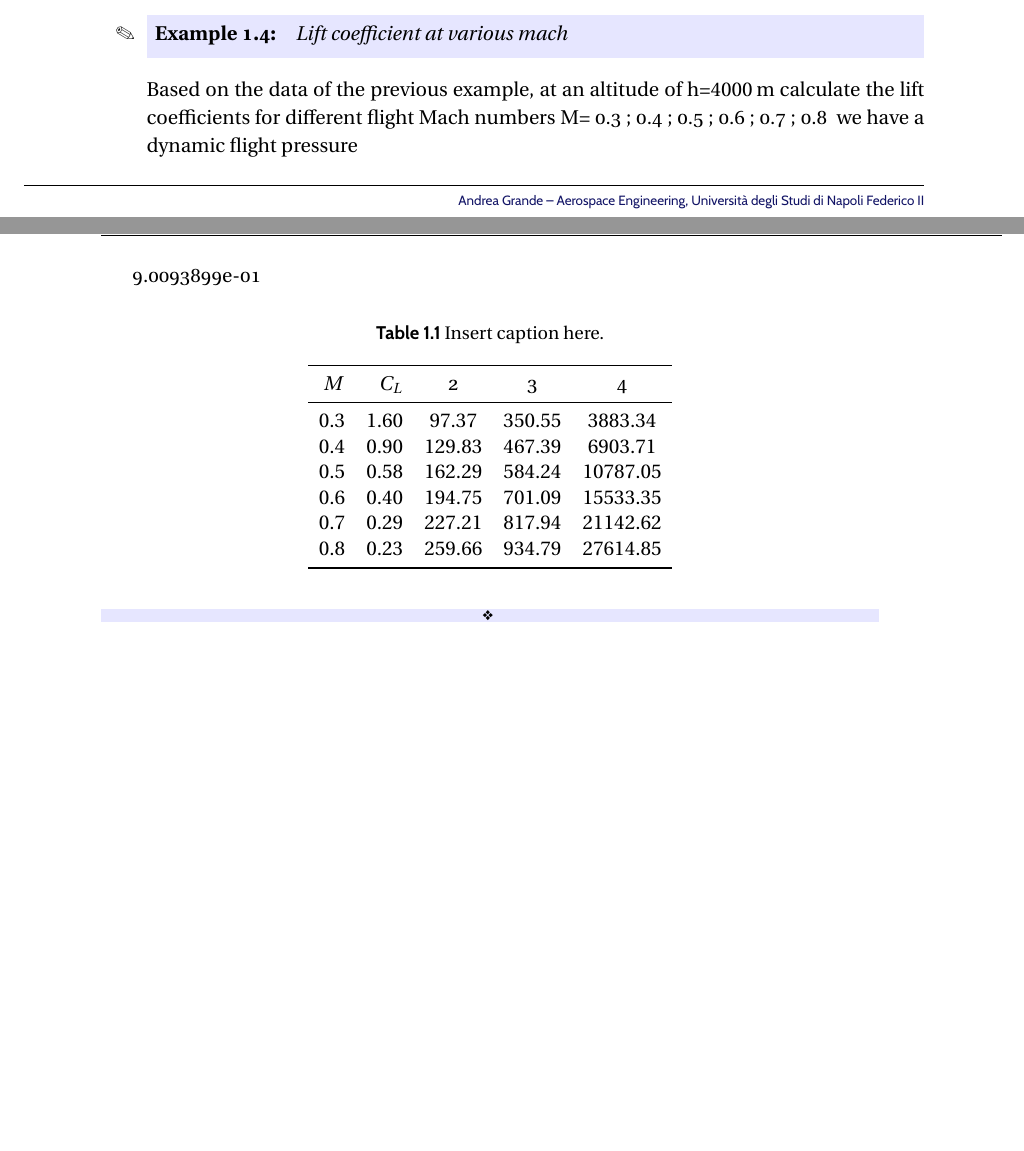
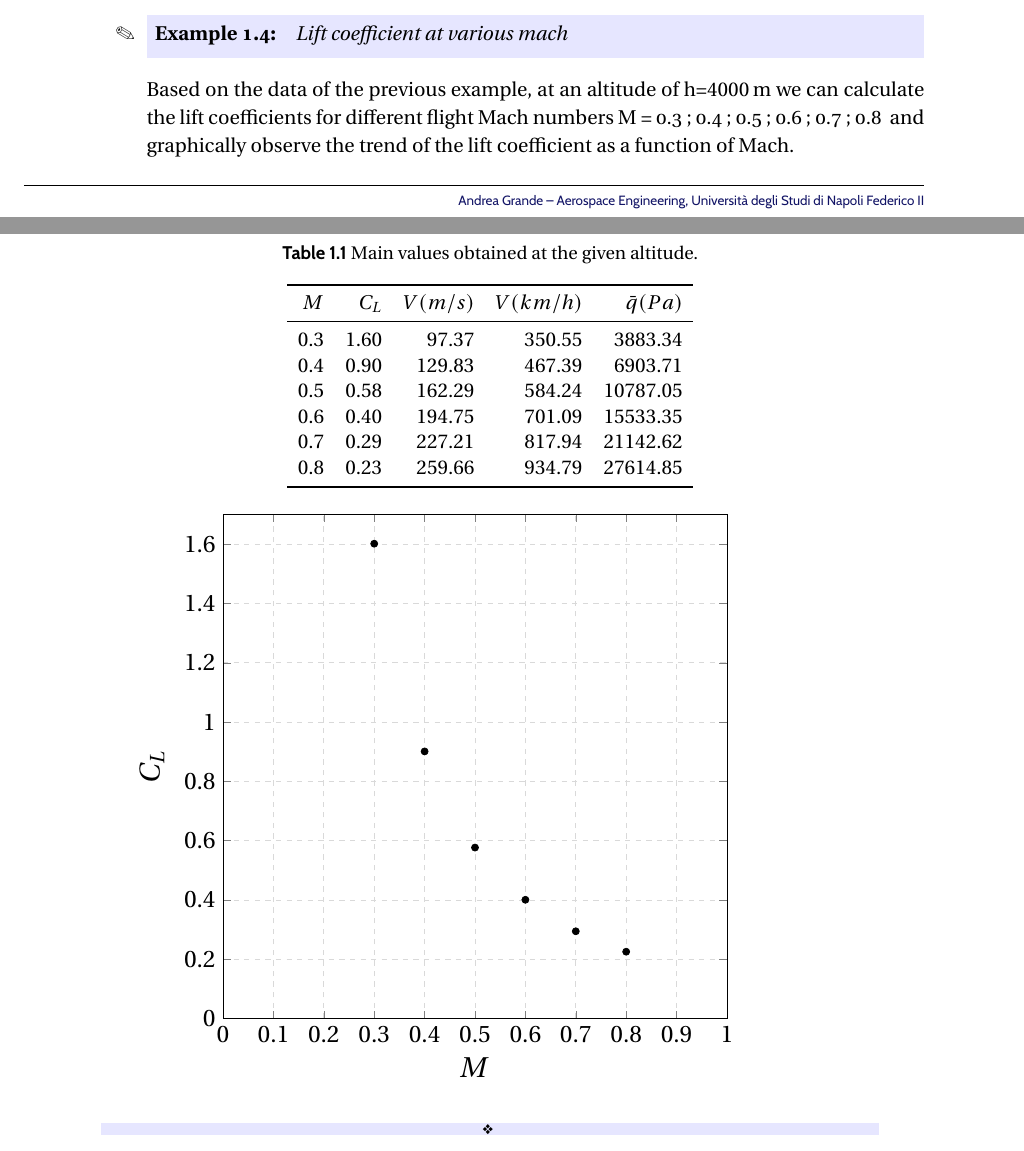
Before and after one commit to agodemar/Tesi_Andrea_Grande, a LaTeX thesis (main.tex, which reads Chapter_1/lift_coefficient_at_various_mach.tex): two parts of pages 10 and 11 of 11, joined at a grey line, cut so that both start at the same text. Compiled offline with pdfLaTeX.

Commit message:
Updates from Overleaf

```diff
--- a/Chapter_1/lift_coefficient_at_various_mach.tex
+++ b/Chapter_1/lift_coefficient_at_various_mach.tex
@@ -11,31 +11,19 @@
 %
 
 \noindent
-Based on the data of the previous example, at an altitude of h=\SI[round-precision=0]{\myAltitudeM}{m} calculate the lift coefficients for different flight Mach numbers M= {0.3 ; 0.4  ; 0.5 ; 0.6 ; 0.7 ; 0.8 }
-we  have a dynamic flight pressure
-% \[
-% \begin{split}
-% \bar{q} = \frac{1}{2} \rho V^2
-%   & {}=
-%   \num{0.5} \cdot \SI[round-precision=3]{\myDensityKGMC}{\kilogram\,\meter^{-3}}
-%     \, (\SI[round-precision=2]{\mySpeedMS}{\meter/\second}\big)^2
-% \\
-%   & {}=
-%     {
-%       \SI[round-precision=3,scientific-notation=true]{\myDynamicPressurePa}{\newton\,\meter^{-2}}
-%     }
+Based on the data of the previous example, at an altitude of h=\SI[round-precision=0]{\myAltitudeM}{m} we can calculate the lift coefficients for different flight Mach numbers M = {0.3 ; 0.4  ; 0.5 ; 0.6 ; 0.7 ; 0.8 } and graphically observe the trend of the lift coefficient as a function of Mach.
 
-% \end{split}
-% \]
 \pgfplotstableread[%
   header=false, col sep=space, row sep=newline, precision=6
   ]{Chapter_1/lift_coefficient_at_various_mach/dataset.txt}\myTableDataset
 
-\pgfplotstablegetelem{1}{[index]1}\of{\myTableDataset}\pgfplotsretval
+\pgfplotstablegetelem{1}{[index]1}\of{\myTableDataset}
+\pgfmathsetmacro{\valueinoneone}{\pgfplotsretval}
+\num[round-precision=2]{\valueinoneone}
 
 \begin{table}[H]
     \centering
-    \caption{Insert caption here.}
+    \caption{Main values obtained at the given altitude.}
     \label{tab:Lift:Coefficient:At:Various:Mach}
     \pgfplotstabletypeset[ % local config, applies only for this table
       1000 sep={},
@@ -53,6 +41,27 @@ we  have a dynamic flight pressure
         %showpos,
         column type=r,
         column name=$C_L$},
+        columns/2/.style={
+        fixed,
+        fixed zerofill,
+        precision=2,
+        %showpos,
+        column type=r,
+        column name=$V (m/s)$},
+        columns/3/.style={
+        fixed,
+        fixed zerofill,
+        precision=2,
+        %showpos,
+        column type=r,
+        column name=$V (km/h)$},
+        columns/4/.style={
+        fixed,
+        fixed zerofill,
+        precision=2,
+        %showpos,
+        column type=r,
+        column name=$ \bar{q}(Pa)$},
         every head row/.style={before row=\toprule, after row=\midrule},
         every last row/.style={after row=\bottomrule},
       ]{\myTableDataset}
@@ -61,7 +70,74 @@ we  have a dynamic flight pressure
 
 
 
+\pgfplotsset{width=7cm,compat=1.8}
 
+% set style options for annotations with pins (see bottom of tikzpicture)
+\tikzset{%
+   every pin/.style={draw=none,
+                     fill=gray!10,
+                     %rectangle,rounded corners=0pt,
+                     font=\relsize{0}}
+                 }
+
+% axis style, ticks, etc
+\pgfplotsset{every axis/.append style={
+                    label style={font=\relsize{2}},
+                    tick label style={font=\relsize{1}}
+                    }}
+
+
+
+% The data in tabular format (csv)
+\pgfplotstableread[col sep=space,row sep=newline, precision=6]{Chapter_1/lift_coefficient_at_various_mach/dataset.txt}\myTableDataset
+
+\begin{tikzpicture}
+  \begin{axis}[%
+    %
+    view={0}{90},
+    width=0.75\linewidth,height=0.75\linewidth,
+    %
+    xmin=0, xmax=1,
+    %xtick={0, 0.1,...,1},
+    x tick label style={
+        /pgf/number format/.cd,
+            fixed,
+            %fixed zerofill,
+            precision=2,
+        /tikz/.cd
+    },
+    xlabel={$M$},
+    ymin=0, ymax=1.7,
+    %ytick={-1, -0.9,...,1.0},
+    y tick label style={
+        /pgf/number format/.cd,
+            fixed,
+            %fixed zerofill,
+            precision=2,
+        /tikz/.cd
+    },
+    ylabel={$C_L$},
+    ylabel style={at={(ticklabel cs:0.5)}},
+    ylabel shift=3pt,% horizontal shift outwards
+    grid=major, grid style={dashed, gray!30},
+    %legend entries = {$\lambda_\mathrm{W}=1.00$, $0.50$, $0.25$},
+    legend style={%
+      draw=none,%gray!30,
+      fill=gray!10,
+      at={(0.02,0.98)},
+      anchor=north west,
+      cells={anchor=east}
+    }
+  ]
+    \addplot[%
+      only marks,
+      %mark=none,
+      mark options={scale=1},
+      ] table [x index=0, y index=1] from \myTableDataset
+;
+
+  \end{axis}
+\end{tikzpicture}
 
 
 
```
Also changed, not shown: Chapter_1/aircraft_aerodynamic_coefficients.tex (+1 -1 lines).
